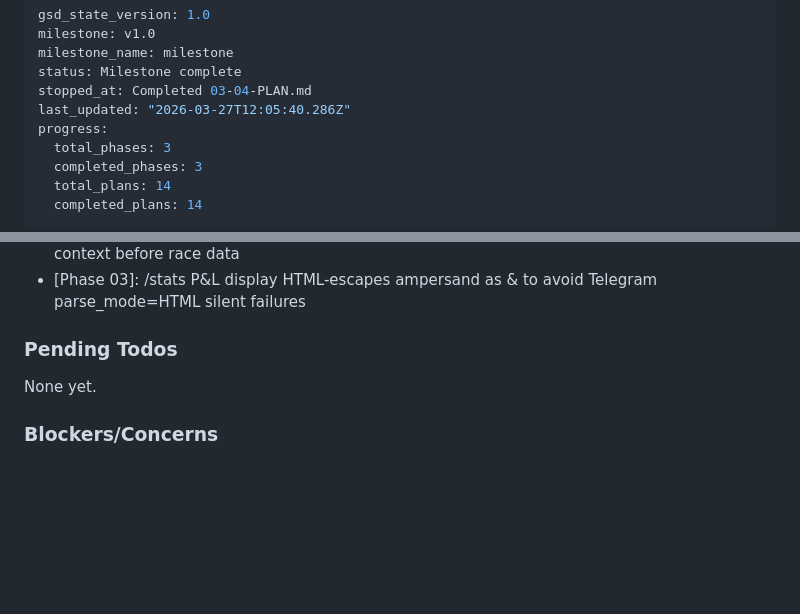
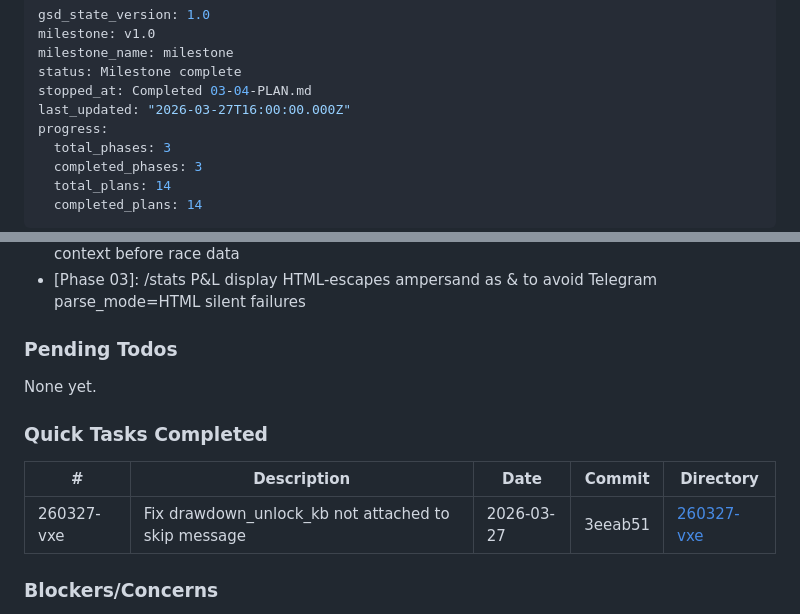
Before and after one commit to BorisLoveDev/racehorse-ai-agent-predictor, a Markdown page: .planning/STATE.md, 2 parts joined by grey strips. Drawn GitHub-style; blank space fills up the shorter version.

Commit message:
docs(quick-260327-vxe): fix drawdown unlock keyboard wiring

```diff
--- a/.planning/STATE.md
+++ b/.planning/STATE.md
@@ -4,7 +4,7 @@ milestone: v1.0
 milestone_name: milestone
 status: Milestone complete
 stopped_at: Completed 03-04-PLAN.md
-last_updated: "2026-03-27T12:05:40.286Z"
+last_updated: "2026-03-27T16:00:00.000Z"
 progress:
   total_phases: 3
   completed_phases: 3
@@ -106,6 +106,12 @@ Recent decisions affecting current work:
 
 None yet.
 
+### Quick Tasks Completed
+
+| # | Description | Date | Commit | Directory |
+|---|-------------|------|--------|-----------|
+| 260327-vxe | Fix drawdown_unlock_kb not attached to skip message | 2026-03-27 | 3eeab51 | [260327-vxe](./quick/260327-vxe-fix-drawdown-unlock-kb-not-attached-to-s/) |
+
 ### Blockers/Concerns
 
 - [Phase 1]: Stake.com paste format is unknown — LLM extraction prompt may need tuning based on real data. Treat PARSE-01 as experimental; plan iteration cycle.
```
Also changed, not shown: 1 other file.
